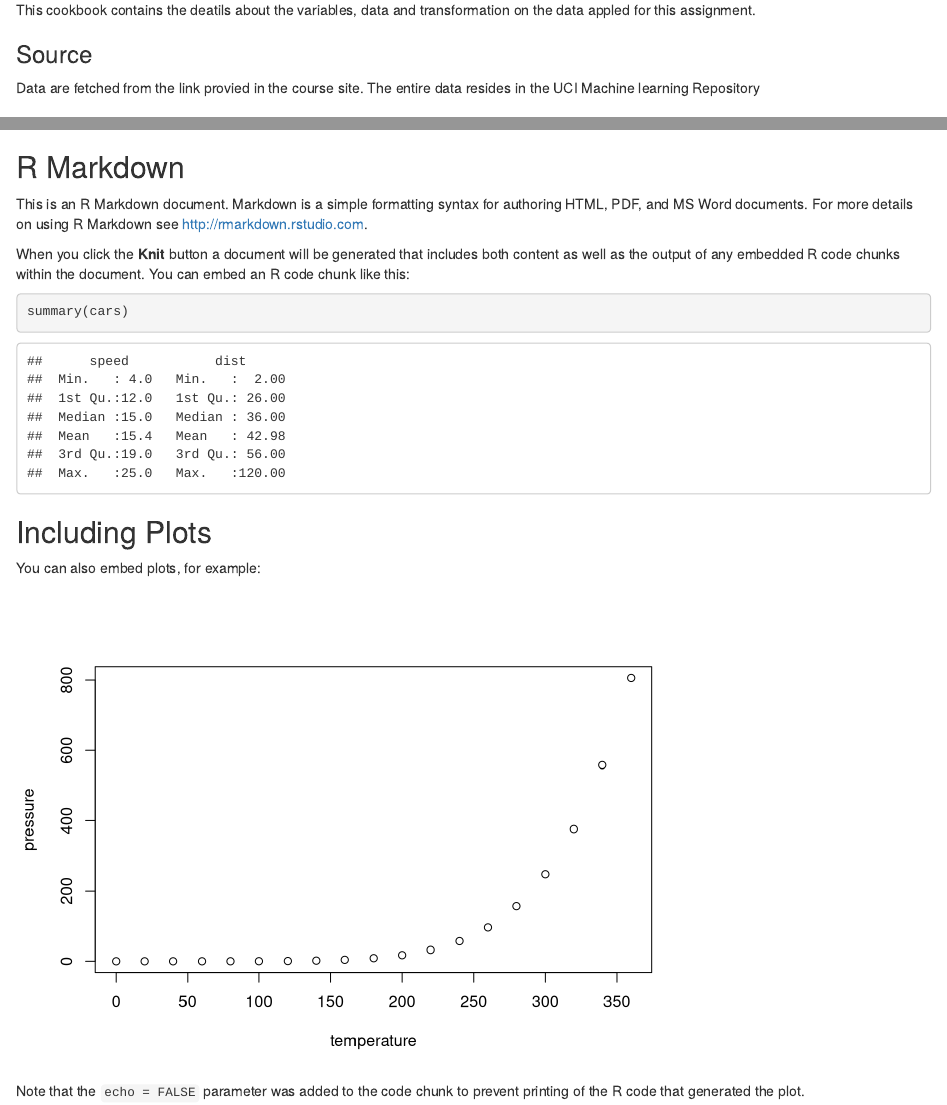
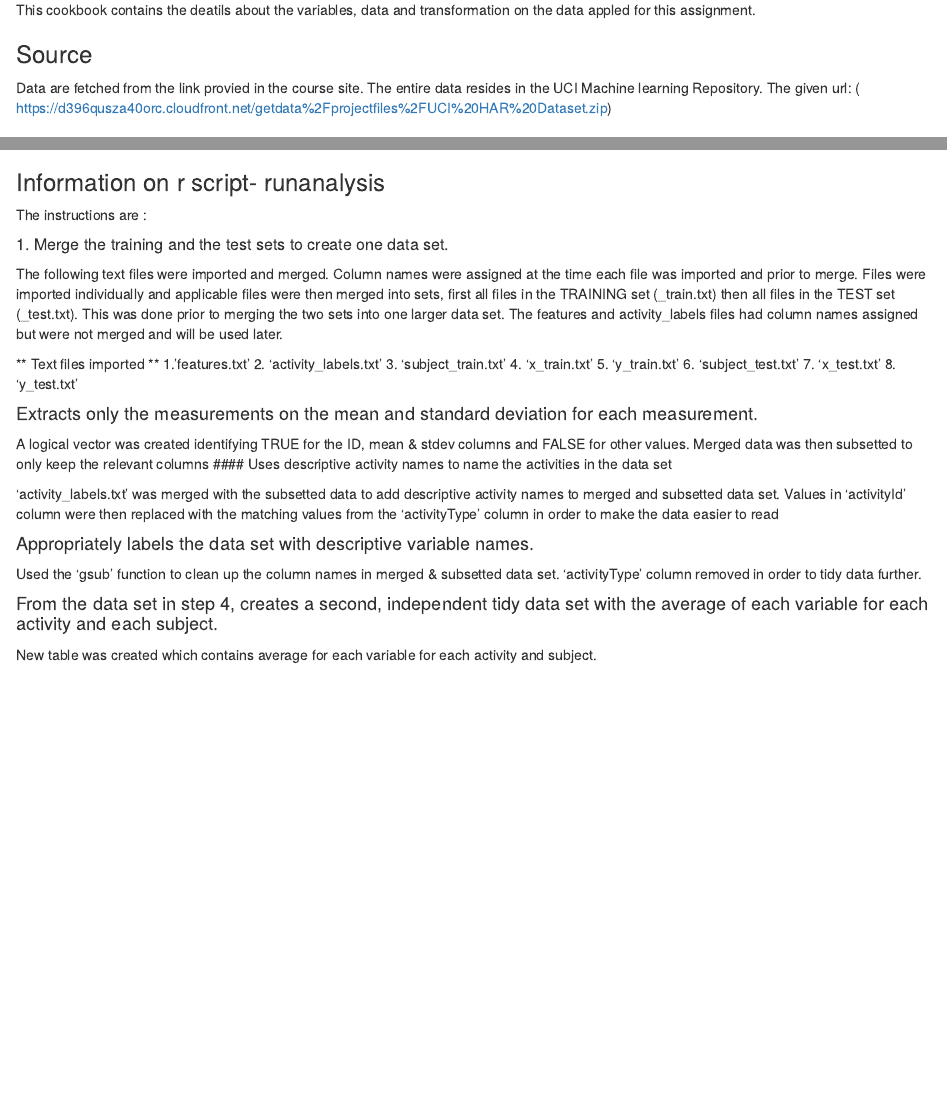
Before and after one commit to kave67/Getting-and-claening-Data-Project, an R Markdown document (cookbook.Rmd): the page in a window 1100 px wide, from 180 px down, and a second part further down, joined at a grey line. Rendered offline with R 4.5, knitr and Pandoc, with nearby package versions.

Commit message:
first time experiencing it

````diff
--- a/cookbook.Rmd
+++ b/cookbook.Rmd
@@ -9,7 +9,9 @@ output: html_document
 This cookbook contains the deatils about the variables, data and transformation on the data appled for this assignment.
 
 ### Source
-Data are fetched from the link provied in the course site. The entire data resides in the UCI Machine learning Repository
+Data are fetched from the link provied in the course site. The entire data resides in the UCI Machine learning Repository. The given url:
+( https://d396qusza40orc.cloudfront.net/getdata%2Fprojectfiles%2FUCI%20HAR%20Dataset.zip)
+
 
 ### Dataset Information
 The dataset is created involvng 30 persons in the age group of 19 to 48 years and observes the six actvities performed by these indivduals with wearable computing devices/apps within smart devices such as smartphone( only smartphones in this study). The considered six activites are WALKING, WALKING_UPSTAIRS, WALKING_DOWNSTAIRS, SITTING, STANDING, LAYING.  the observed data in this study are based on  3-axial linear acceleration and 3-axial angular velocity at a constant rate of 50Hz.
@@ -25,28 +27,38 @@ The sensor signals (accelerometer and gyroscope) were pre-processed by applying
  4.Its activity label
  5.An identifier of the subject who carried out the experiment
 
- ###
+### Information on r script- runanalysis
+
+   The instructions are :
+
+##### 1.  Merge the training and the test sets to create one data set.
+
+The following text files were imported and merged. Column names were assigned at the time each file was imported and prior to merge. Files were imported individually and applicable files were then merged into sets, first all files in the TRAINING set (_train.txt) then all files in the TEST set (_test.txt). This was done prior to merging the two sets into one larger data set. The features and activity_labels files had column names assigned but were not merged and will be used later.
+
+** Text files imported **
+ 1.'features.txt'
+ 2. 'activity_labels.txt'
+ 3. 'subject_train.txt'
+ 4. 'x_train.txt'
+ 5. 'y_train.txt'
+ 6. 'subject_test.txt'
+ 7. 'x_test.txt'
+ 8. 'y_test.txt'
+
+#### Extracts only the measurements on the mean and standard deviation for each measurement.
+
+ A logical vector was created identifying TRUE for the ID, mean & stdev columns and FALSE for other values. Merged data was then subsetted to only keep the relevant columns
+#### Uses descriptive activity names to name the activities in the data set
+
+ 'activity_labels.txt' was merged with the subsetted data to add descriptive activity names to merged and subsetted data set. Values in 'activityId' column were then replaced with the matching values from the 'activityType' column in order to make the data easier to read
+
+#### Appropriately labels the data set with descriptive variable names.
+
+  Used the 'gsub' function to clean up the column names in merged & subsetted data set. 'activityType' column removed in order to tidy data further.
+
+#### From the data set in step 4, creates a second, independent tidy data set with the average of each variable for each activity and each subject.
+  New table was created which contains average for each variable for each activity and subject.
 
 ```{r setup, include=FALSE}
 knitr::opts_chunk$set(echo = TRUE)
 ```
-
-## R Markdown
-
-This is an R Markdown document. Markdown is a simple formatting syntax for authoring HTML, PDF, and MS Word documents. For more details on using R Markdown see <http://rmarkdown.rstudio.com>.
-
-When you click the **Knit** button a document will be generated that includes both content as well as the output of any embedded R code chunks within the document. You can embed an R code chunk like this:
-
-```{r cars}
-summary(cars)
-```
-
-## Including Plots
-
-You can also embed plots, for example:
-
-```{r pressure, echo=FALSE}
-plot(pressure)
-```
-
-Note that the `echo = FALSE` parameter was added to the code chunk to prevent printing of the R code that generated the plot.
````
